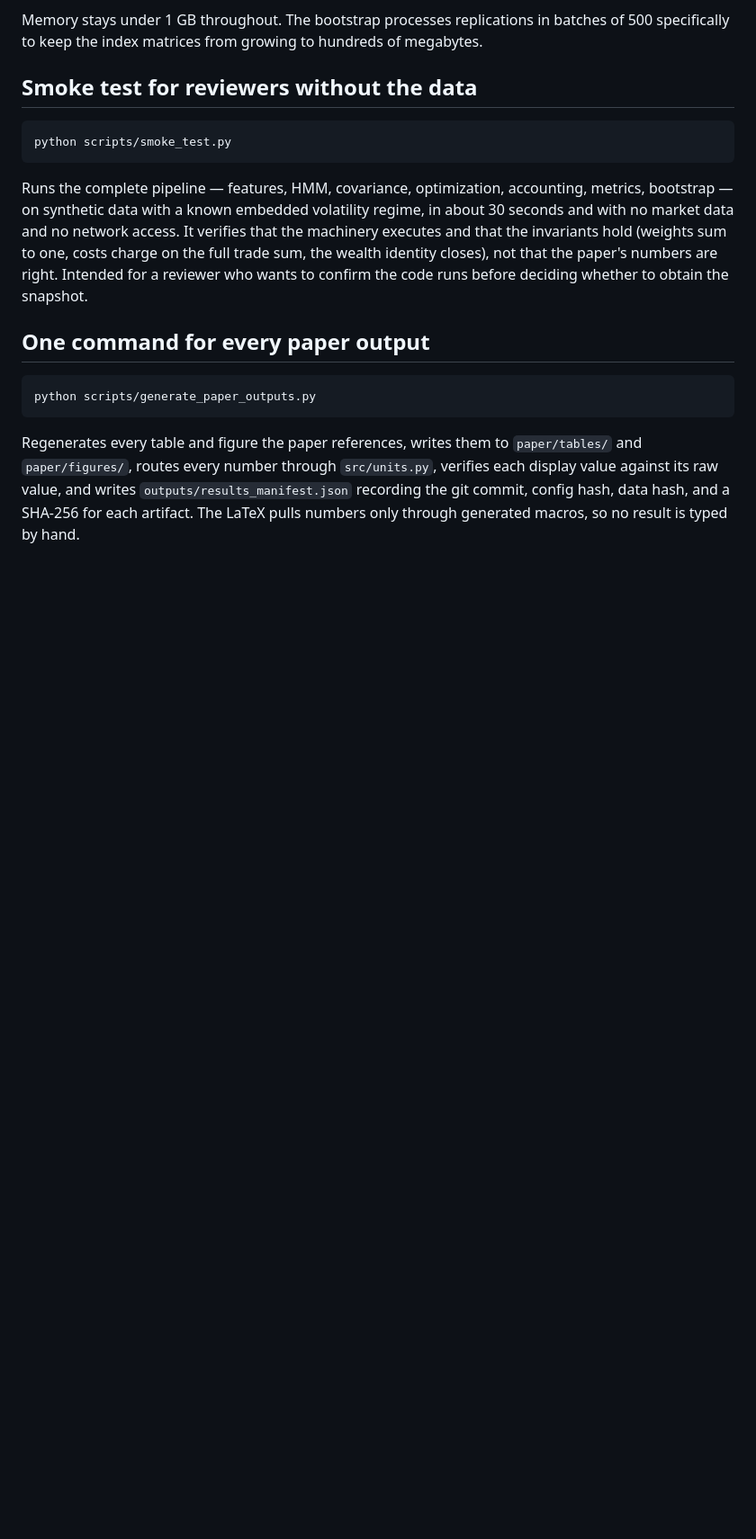
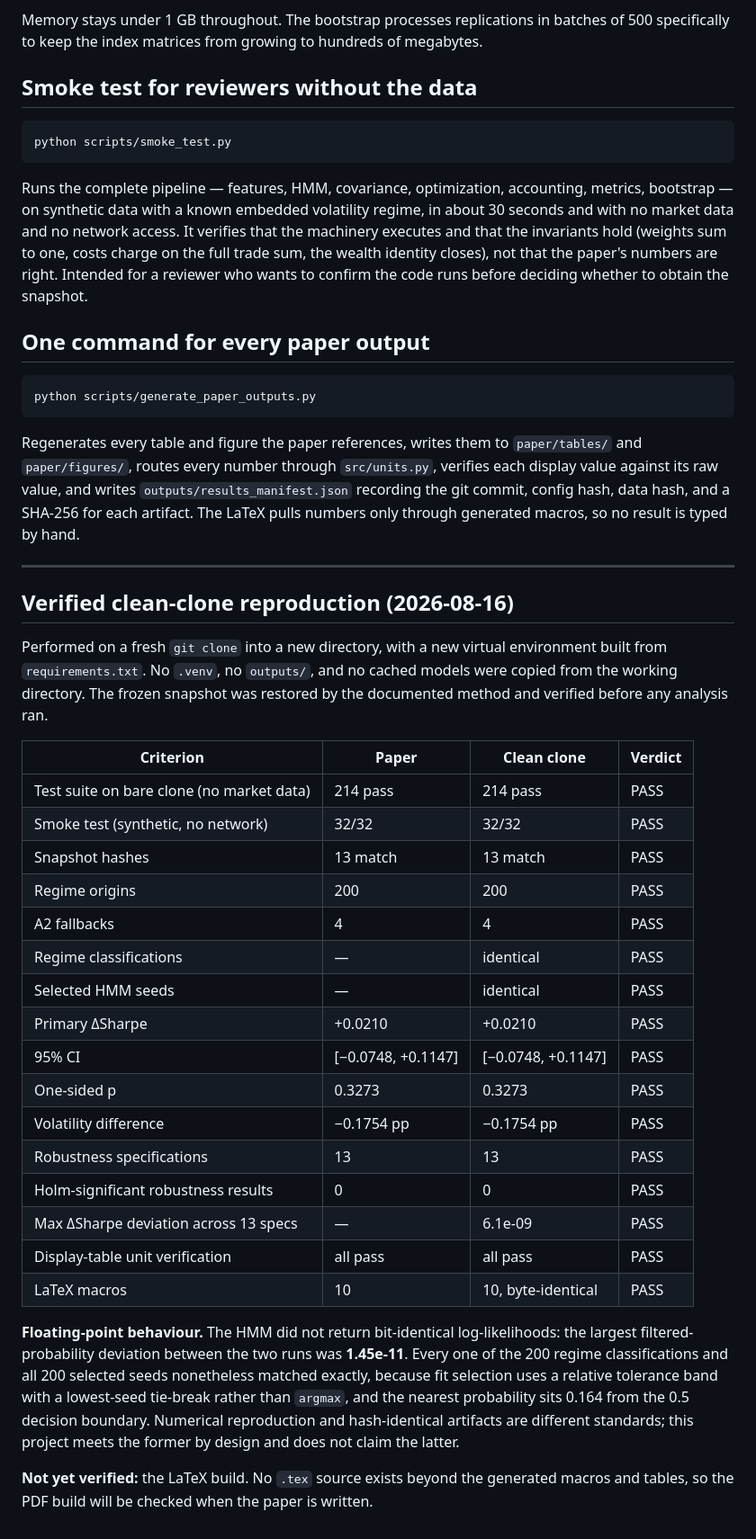
Before and after one commit to kakhramonovsh-prog/regime-aware-asset-allocation-history, a Markdown page: docs/REPRODUCTION.md, the part around the change. Shown at 90% size. GitHub-like rendering; blank space fills up the shorter version.

Commit message:
Record verified clean-clone reproduction
Fresh clone, fresh venv from requirements.txt, no copied environment or
outputs. Snapshot restored by the documented method and hash-verified
before any analysis ran.

All criteria pass:
- 214 tests and 32/32 smoke checks on a bare clone with NO market data
- 200 origins, 4 A2 fallbacks, all classifications and selected seeds
  identical
- primary dSharpe +0.0210, CI [-0.0748, +0.1147], p 0.3273, volatility
  difference -0.1754 pp: all match to four decimals
- 13 robustness specs, 0 Holm-significant, max dSharpe deviation 6.1e-09
- 10 LaTeX macros byte-identical between runs

The HMM did NOT return bit-identical floating point (max probability
deviation 1.45e-11), yet every discrete output matched. That is the
tolerance-based fit selection working as designed; plain argmax could
have diverged here. Documented as numerical reproduction, explicitly
not a claim of hash-identical artifacts.

LaTeX build remains unverified: no .tex source exists yet.

Co-Authored-By: Claude Fable 5 <noreply@anthropic.com>

```diff
--- a/docs/REPRODUCTION.md
+++ b/docs/REPRODUCTION.md
@@ -217,3 +217,46 @@ Regenerates every table and figure the paper references, writes them to
 writes `outputs/results_manifest.json` recording the git commit, config
 hash, data hash, and a SHA-256 for each artifact. The LaTeX pulls
 numbers only through generated macros, so no result is typed by hand.
+
+---
+
+## Verified clean-clone reproduction (2026-08-16)
+
+Performed on a fresh `git clone` into a new directory, with a new
+virtual environment built from `requirements.txt`. No `.venv`, no
+`outputs/`, and no cached models were copied from the working
+directory. The frozen snapshot was restored by the documented method
+and verified before any analysis ran.
+
+| Criterion | Paper | Clean clone | Verdict |
+|---|---|---|---|
+| Test suite on bare clone (no market data) | 214 pass | 214 pass | PASS |
+| Smoke test (synthetic, no network) | 32/32 | 32/32 | PASS |
+| Snapshot hashes | 13 match | 13 match | PASS |
+| Regime origins | 200 | 200 | PASS |
+| A2 fallbacks | 4 | 4 | PASS |
+| Regime classifications | — | identical | PASS |
+| Selected HMM seeds | — | identical | PASS |
+| Primary ΔSharpe | +0.0210 | +0.0210 | PASS |
+| 95% CI | [−0.0748, +0.1147] | [−0.0748, +0.1147] | PASS |
+| One-sided p | 0.3273 | 0.3273 | PASS |
+| Volatility difference | −0.1754 pp | −0.1754 pp | PASS |
+| Robustness specifications | 13 | 13 | PASS |
+| Holm-significant robustness results | 0 | 0 | PASS |
+| Max ΔSharpe deviation across 13 specs | — | 6.1e-09 | PASS |
+| Display-table unit verification | all pass | all pass | PASS |
+| LaTeX macros | 10 | 10, byte-identical | PASS |
+
+**Floating-point behaviour.** The HMM did not return bit-identical
+log-likelihoods: the largest filtered-probability deviation between the
+two runs was **1.45e-11**. Every one of the 200 regime classifications
+and all 200 selected seeds nonetheless matched exactly, because fit
+selection uses a relative tolerance band with a lowest-seed tie-break
+rather than `argmax`, and the nearest probability sits 0.164 from the
+0.5 decision boundary. Numerical reproduction and hash-identical
+artifacts are different standards; this project meets the former by
+design and does not claim the latter.
+
+**Not yet verified:** the LaTeX build. No `.tex` source exists beyond
+the generated macros and tables, so the PDF build will be checked when
+the paper is written.
```
